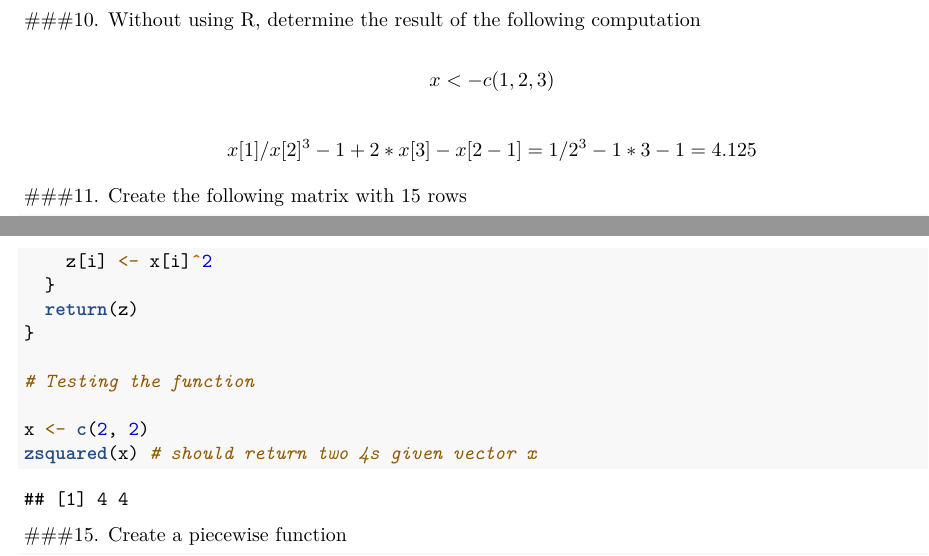
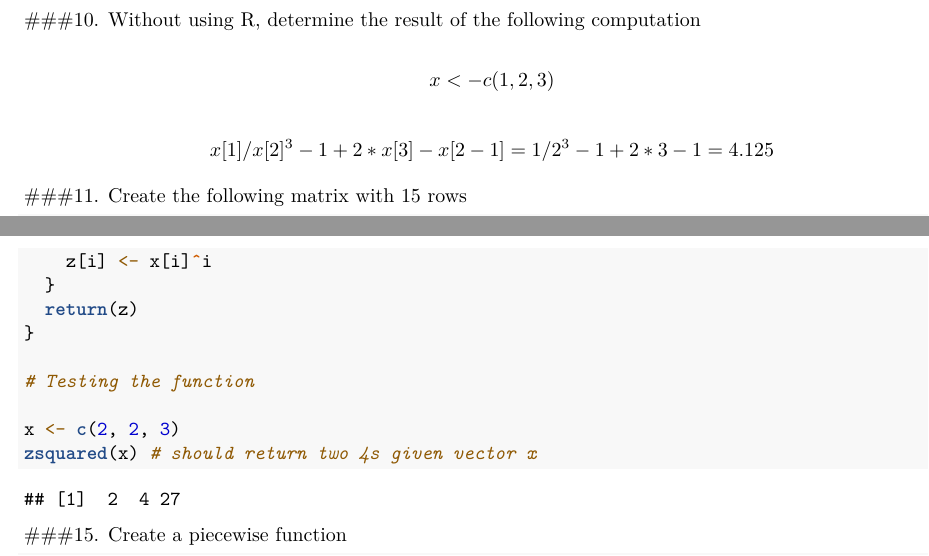
Before and after one commit to KristopherToll/Econometrics_2, an R Markdown document (Homework/Problem_Set_1.Rmd): two parts of pages 5 and 7 of 8, joined at a grey line, cut so that both start at the same text. Rendered offline with R 4.5, knitr and Pandoc, then LaTeX, with nearby package versions; code that draws random numbers runs with fixed seeds of ours.

Commit message:
Homework edits

````diff
--- a/Homework/Problem_Set_1.Rmd
+++ b/Homework/Problem_Set_1.Rmd
@@ -166,7 +166,7 @@ plot(y, main = "Quadratic form of y")
 
 $$ x <- c(1,2,3) $$
 
-$$ x[1]/x[2]^3-1+2*x[3]-x[2-1] = 1/2^3-1*3-1 = 4.125 $$
+$$ x[1]/x[2]^3-1+2*x[3]-x[2-1] = 1/2^3-1+2*3-1 = 4.125 $$
 
 ###11. Create the following matrix with 15 rows
 
@@ -214,14 +214,14 @@ count(x = x, int = 6) # The argument should return a 2 given vector x
 zsquared <- function(x){
   z <- numeric(length(x))
   for(i in 1:length(x)){
-    z[i] <- x[i]^2
+    z[i] <- x[i]^i
   }
   return(z)
 }
 
 # Testing the function
 
-x <- c(2, 2)
+x <- c(2, 2, 3)
 zsquared(x) # should return two 4s given vector x
 ```
 
````
Also changed, not shown: 1 other file.
